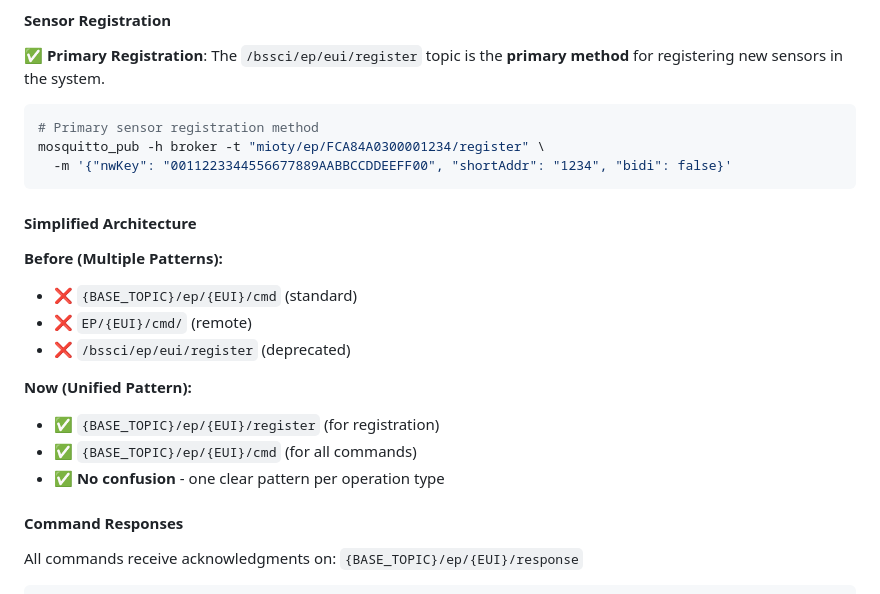
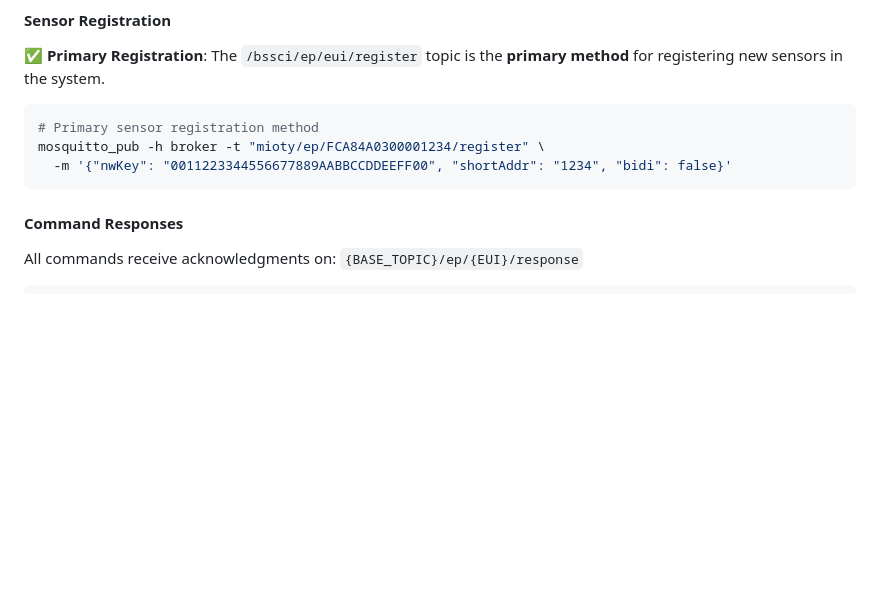
Before and after one commit to plasmonized/containerized-mioty-Service-Center, a Markdown page: README.md, the part around the change. Drawn GitHub-style; blank space fills up the shorter version.

Commit message:
Simplify command patterns for better clarity and consistency
Update README.md to reflect the removal of dual command patterns and the adoption of a single unified command structure, including examples for registration and general commands.

Replit-Commit-Author: Agent
Replit-Commit-Session-Id: dff2e869-4b7f-4f29-8fc5-9bff519cd8ee
Replit-Commit-Checkpoint-Type: full_checkpoint
Replit-Commit-Screenshot-Url: https://storage.googleapis.com/screenshot-production-us-central1/f1a9777f-5f72-4a1a-a74b-d32075e72fbd/dff2e869-4b7f-4f29-8fc5-9bff519cd8ee/9WYMeq3

````diff
--- a/README.md
+++ b/README.md
@@ -385,17 +385,6 @@ mosquitto_pub -h broker -t "mioty/ep/FCA84A0300001234/register" \
   -m '{"nwKey": "0011223344556677889AABBCCDDEEFF00", "shortAddr": "1234", "bidi": false}'
 ```
 
-#### Simplified Architecture
-
-**Before (Multiple Patterns):**
-- ❌ `{BASE_TOPIC}/ep/{EUI}/cmd` (standard)
-- ❌ `EP/{EUI}/cmd/` (remote)
-- ❌ `/bssci/ep/eui/register` (deprecated)
-
-**Now (Unified Pattern):**
-- ✅ `{BASE_TOPIC}/ep/{EUI}/register` (for registration)
-- ✅ `{BASE_TOPIC}/ep/{EUI}/cmd` (for all commands)
-- ✅ **No confusion** - one clear pattern per operation type
 
 #### Command Responses
 
````
